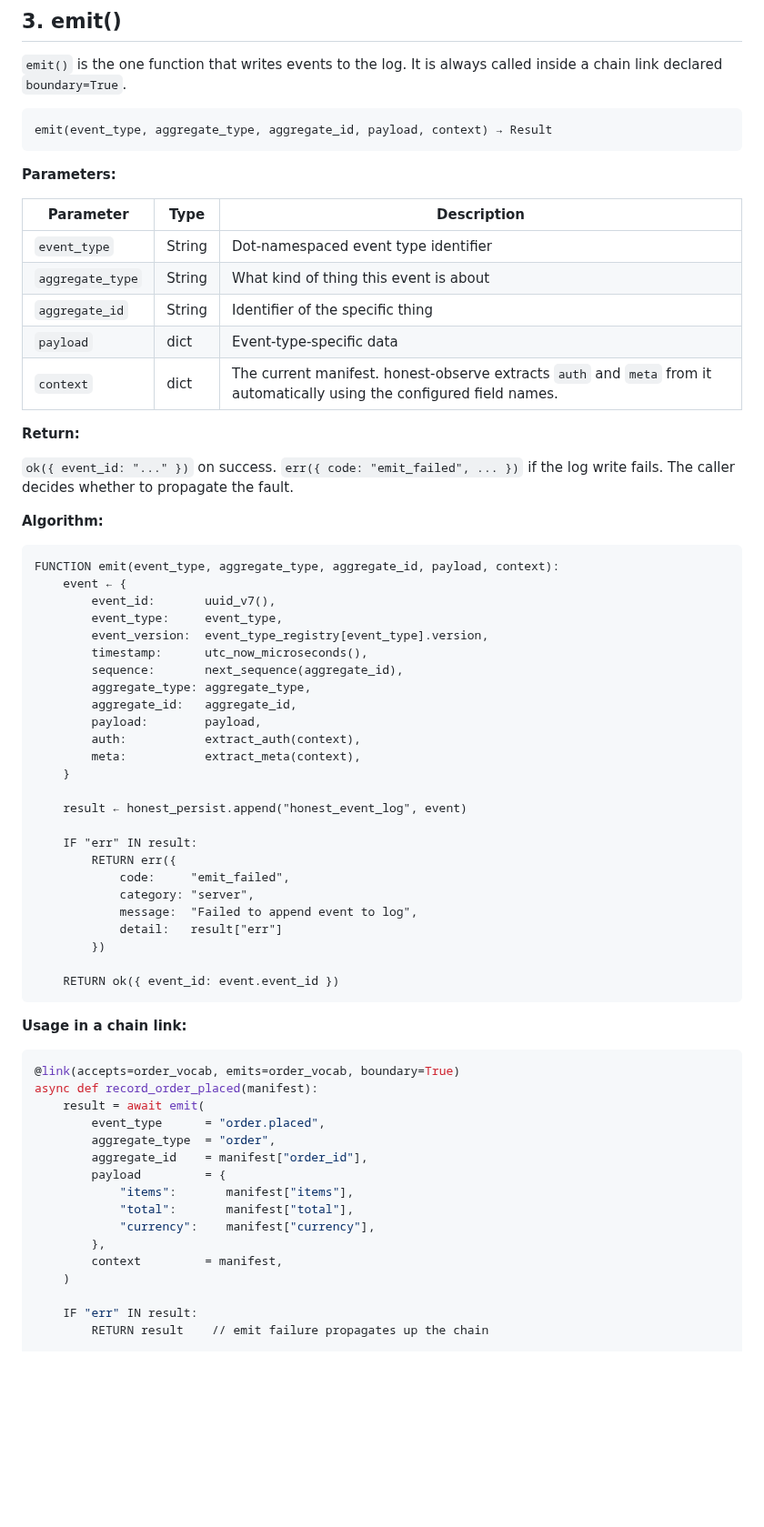
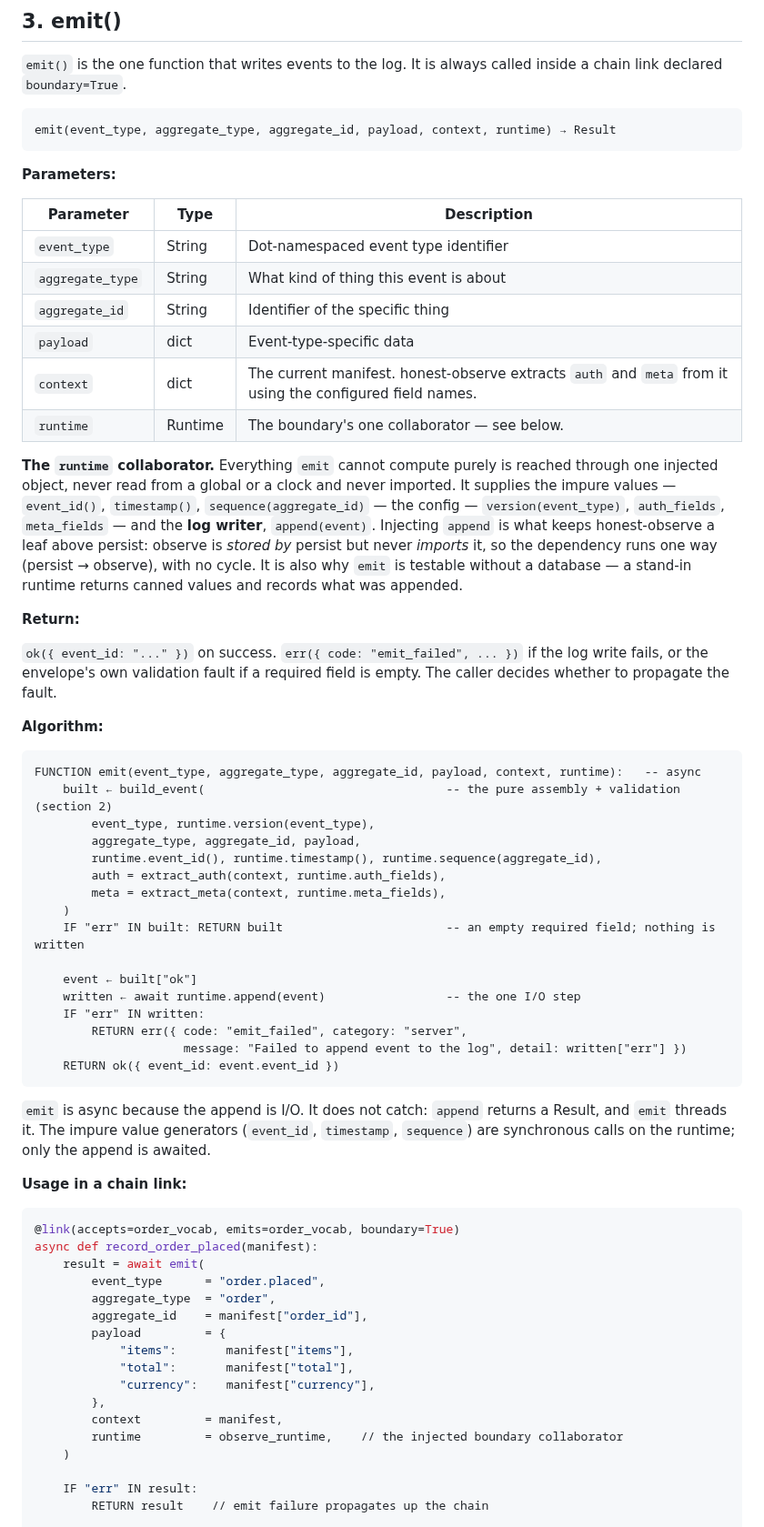
Before and after one commit to openhonest/honest-framework, a Markdown page: specs/02-code-quality/honest-observe-architecture.md, the part around one of its changes. Shown at 91% size. GitHub-like rendering; blank space fills up the shorter version.

Commit message:
spec: observe §3 emit takes an injected runtime — no hidden I/O, no persist cycle
The §3 pseudocode read globals (uuid_v7, the clock, a sequence counter, an event-type
registry) and called honest_persist.append directly — hidden I/O, and a cycle with
persist (which emits through observe). Recast it the way the spec already treats
errors §3: emit receives one 'runtime' collaborator that supplies the impure values
(event_id, timestamp, sequence), the config (version, auth/meta field names), and the
log writer (append). Injecting append is what keeps observe a leaf above persist —
stored by it, never importing it, so the dependency runs one way. emit is async (the
append is I/O) and threads append's Result rather than catching. Sequence note and the
usage example updated to pass the runtime.

````diff
--- a/specs/02-code-quality/honest-observe-architecture.md
+++ b/specs/02-code-quality/honest-observe-architecture.md
@@ -193,7 +193,7 @@ meta = {
 `emit()` is the one function that writes events to the log. It is always called inside a chain link declared `boundary=True`.
 
 ```
-emit(event_type, aggregate_type, aggregate_id, payload, context) → Result
+emit(event_type, aggregate_type, aggregate_id, payload, context, runtime) → Result
 ```
 
 **Parameters:**
@@ -204,41 +204,37 @@ emit(event_type, aggregate_type, aggregate_id, payload, context) → Result
 | `aggregate_type` | String | What kind of thing this event is about |
 | `aggregate_id` | String | Identifier of the specific thing |
 | `payload` | dict | Event-type-specific data |
-| `context` | dict | The current manifest. honest-observe extracts `auth` and `meta` from it automatically using the configured field names. |
+| `context` | dict | The current manifest. honest-observe extracts `auth` and `meta` from it using the configured field names. |
+| `runtime` | Runtime | The boundary's one collaborator — see below. |
+
+**The `runtime` collaborator.** Everything `emit` cannot compute purely is reached through one injected object, never read from a global or a clock and never imported. It supplies the impure values — `event_id()`, `timestamp()`, `sequence(aggregate_id)` — the config — `version(event_type)`, `auth_fields`, `meta_fields` — and the **log writer**, `append(event)`. Injecting `append` is what keeps honest-observe a leaf above persist: observe is *stored by* persist but never *imports* it, so the dependency runs one way (persist → observe), with no cycle. It is also why `emit` is testable without a database — a stand-in runtime returns canned values and records what was appended.
 
 **Return:**
 
-`ok({ event_id: "..." })` on success. `err({ code: "emit_failed", ... })` if the log write fails. The caller decides whether to propagate the fault.
+`ok({ event_id: "..." })` on success. `err({ code: "emit_failed", ... })` if the log write fails, or the envelope's own validation fault if a required field is empty. The caller decides whether to propagate the fault.
 
 **Algorithm:**
 
 ```
-FUNCTION emit(event_type, aggregate_type, aggregate_id, payload, context):
-    event ← {
-        event_id:       uuid_v7(),
-        event_type:     event_type,
-        event_version:  event_type_registry[event_type].version,
-        timestamp:      utc_now_microseconds(),
-        sequence:       next_sequence(aggregate_id),
-        aggregate_type: aggregate_type,
-        aggregate_id:   aggregate_id,
-        payload:        payload,
-        auth:           extract_auth(context),
-        meta:           extract_meta(context),
-    }
-
-    result ← honest_persist.append("honest_event_log", event)
-
-    IF "err" IN result:
-        RETURN err({
-            code:     "emit_failed",
-            category: "server",
-            message:  "Failed to append event to log",
-            detail:   result["err"]
-        })
-
+FUNCTION emit(event_type, aggregate_type, aggregate_id, payload, context, runtime):   -- async
+    built ← build_event(                                  -- the pure assembly + validation (section 2)
+        event_type, runtime.version(event_type),
+        aggregate_type, aggregate_id, payload,
+        runtime.event_id(), runtime.timestamp(), runtime.sequence(aggregate_id),
+        auth = extract_auth(context, runtime.auth_fields),
+        meta = extract_meta(context, runtime.meta_fields),
+    )
+    IF "err" IN built: RETURN built                       -- an empty required field; nothing is written
+
+    event ← built["ok"]
+    written ← await runtime.append(event)                 -- the one I/O step
+    IF "err" IN written:
+        RETURN err({ code: "emit_failed", category: "server",
+                     message: "Failed to append event to the log", detail: written["err"] })
     RETURN ok({ event_id: event.event_id })
 ```
+
+`emit` is async because the append is I/O. It does not catch: `append` returns a Result, and `emit` threads it. The impure value generators (`event_id`, `timestamp`, `sequence`) are synchronous calls on the runtime; only the append is awaited.
 
 **Usage in a chain link:**
 
@@ -255,6 +251,7 @@ async def record_order_placed(manifest):
             "currency":    manifest["currency"],
         },
         context         = manifest,
+        runtime         = observe_runtime,    // the injected boundary collaborator
     )
 
     IF "err" IN result:
````
Also changed, not shown: other parts of specs/02-code-quality/honest-observe-architecture.md (+1 -1 lines).
